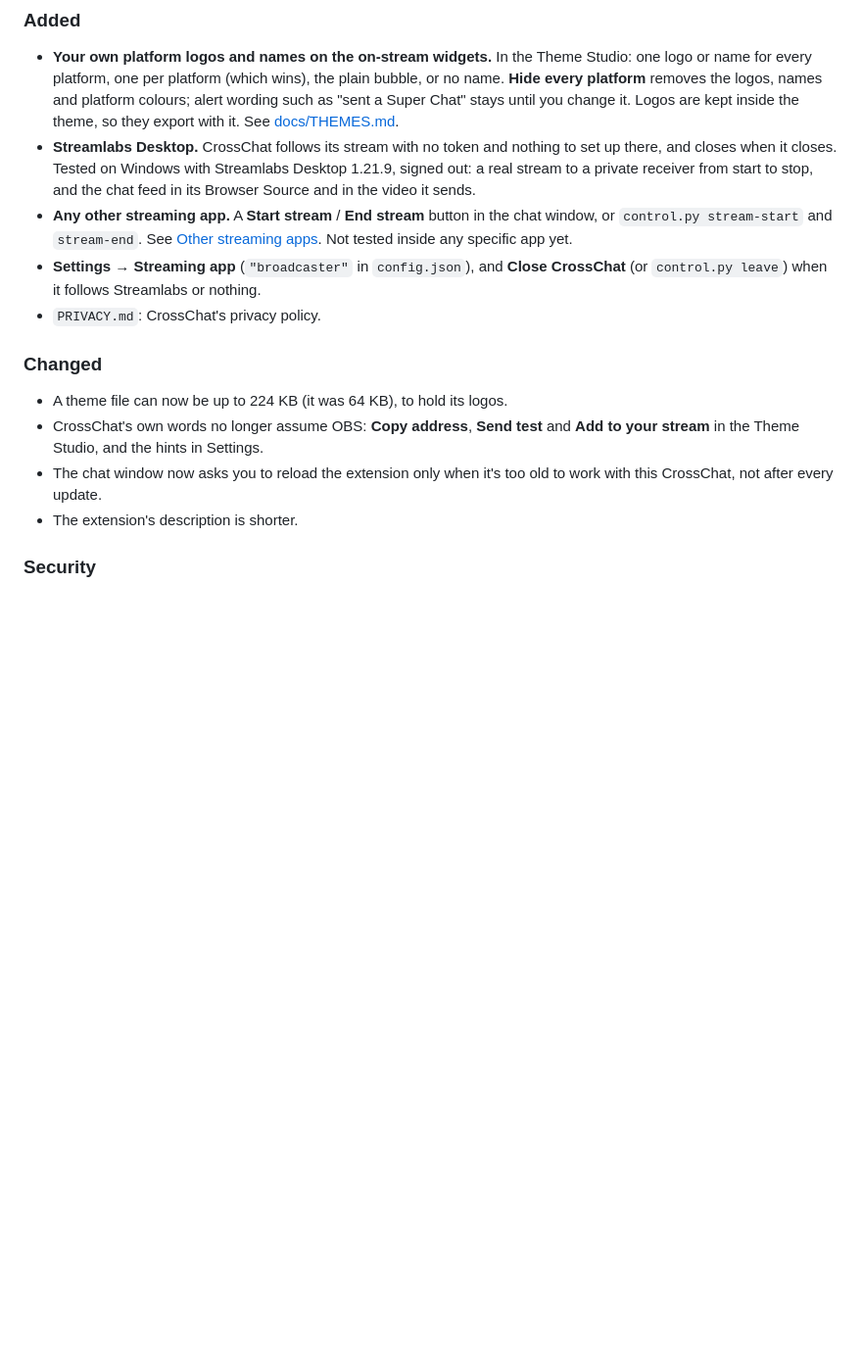
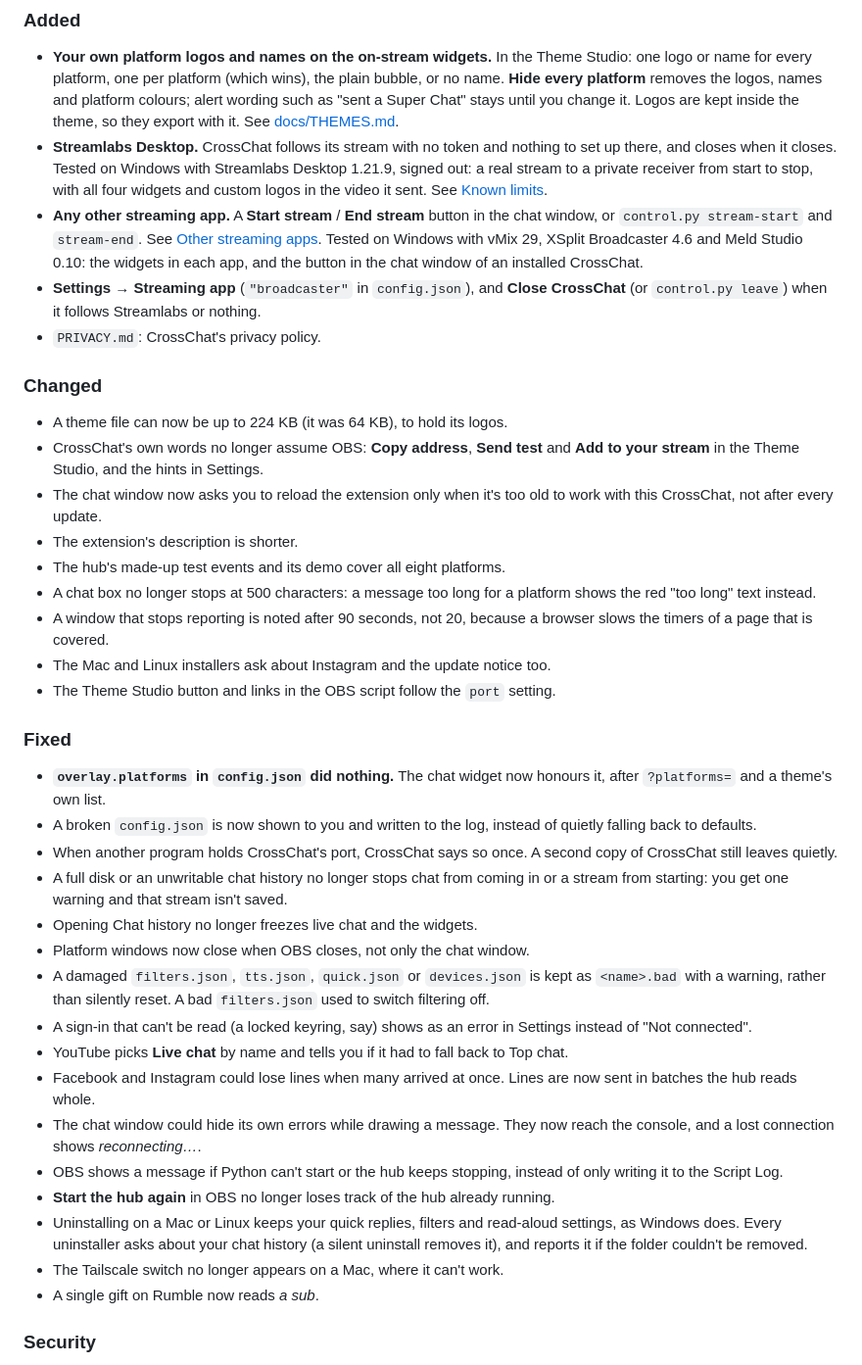
Before and after one commit to RandyNorthrup/crosschat-obs, a Markdown page: CHANGELOG.md, the part around the change. Shown at 98% size. GitHub-like rendering; blank space fills up the shorter version.

Commit message:
Docs: what was really tested in Streamlabs, vMix, XSplit and Meld
Real captures from each app, a table of versions and what was checked, and
the changelog's fixes. The wiki's "next release" notes go at release.

Co-Authored-By: Claude Opus 5.5 <noreply@anthropic.com>

```diff
--- a/CHANGELOG.md
+++ b/CHANGELOG.md
@@ -15,8 +15,8 @@ All notable changes to CrossChat are listed here. The format follows [Keep a Cha
 ### Added
 
 - **Your own platform logos and names on the on-stream widgets.** In the Theme Studio: one logo or name for every platform, one per platform (which wins), the plain bubble, or no name. **Hide every platform** removes the logos, names and platform colours; alert wording such as "sent a Super Chat" stays until you change it. Logos are kept inside the theme, so they export with it. See [docs/THEMES.md](docs/THEMES.md#your-own-logos-and-names).
-- **Streamlabs Desktop.** CrossChat follows its stream with no token and nothing to set up there, and closes when it closes. Tested on Windows with Streamlabs Desktop 1.21.9, signed out: a real stream to a private receiver from start to stop, and the chat feed in its Browser Source and in the video it sends.
-- **Any other streaming app.** A **Start stream** / **End stream** button in the chat window, or `control.py stream-start` and `stream-end`. See [Other streaming apps](README.md#other-streaming-apps). Not tested inside any specific app yet.
+- **Streamlabs Desktop.** CrossChat follows its stream with no token and nothing to set up there, and closes when it closes. Tested on Windows with Streamlabs Desktop 1.21.9, signed out: a real stream to a private receiver from start to stop, with all four widgets and custom logos in the video it sent. See [Known limits](README.md#known-limits).
+- **Any other streaming app.** A **Start stream** / **End stream** button in the chat window, or `control.py stream-start` and `stream-end`. See [Other streaming apps](README.md#other-streaming-apps). Tested on Windows with vMix 29, XSplit Broadcaster 4.6 and Meld Studio 0.10: the widgets in each app, and the button in the chat window of an installed CrossChat.
 - **Settings → Streaming app** (`"broadcaster"` in `config.json`), and **Close CrossChat** (or `control.py leave`) when it follows Streamlabs or nothing.
 - `PRIVACY.md`: CrossChat's privacy policy.
 
@@ -26,6 +26,30 @@ All notable changes to CrossChat are listed here. The format follows [Keep a Cha
 - CrossChat's own words no longer assume OBS: **Copy address**, **Send test** and **Add to your stream** in the Theme Studio, and the hints in Settings.
 - The chat window now asks you to reload the extension only when it's too old to work with this CrossChat, not after every update.
 - The extension's description is shorter.
+- The hub's made-up test events and its demo cover all eight platforms.
+- A chat box no longer stops at 500 characters: a message too long for a platform shows the red "too long" text instead.
+- A window that stops reporting is noted after 90 seconds, not 20, because a browser slows the timers of a page that is covered.
+- The Mac and Linux installers ask about Instagram and the update notice too.
+- The Theme Studio button and links in the OBS script follow the `port` setting.
+
+### Fixed
+
+- **`overlay.platforms` in `config.json` did nothing.** The chat widget now honours it, after `?platforms=` and a theme's own list.
+- A broken `config.json` is now shown to you and written to the log, instead of quietly falling back to defaults.
+- When another program holds CrossChat's port, CrossChat says so once. A second copy of CrossChat still leaves quietly.
+- A full disk or an unwritable chat history no longer stops chat from coming in or a stream from starting: you get one warning and that stream isn't saved.
+- Opening Chat history no longer freezes live chat and the widgets.
+- Platform windows now close when OBS closes, not only the chat window.
+- A damaged `filters.json`, `tts.json`, `quick.json` or `devices.json` is kept as `<name>.bad` with a warning, rather than silently reset. A bad `filters.json` used to switch filtering off.
+- A sign-in that can't be read (a locked keyring, say) shows as an error in Settings instead of "Not connected".
+- YouTube picks **Live chat** by name and tells you if it had to fall back to Top chat.
+- Facebook and Instagram could lose lines when many arrived at once. Lines are now sent in batches the hub reads whole.
+- The chat window could hide its own errors while drawing a message. They now reach the console, and a lost connection shows *reconnecting…*.
+- OBS shows a message if Python can't start or the hub keeps stopping, instead of only writing it to the Script Log.
+- **Start the hub again** in OBS no longer loses track of the hub already running.
+- Uninstalling on a Mac or Linux keeps your quick replies, filters and read-aloud settings, as Windows does. Every uninstaller asks about your chat history (a silent uninstall removes it), and reports it if the folder couldn't be removed.
+- The Tailscale switch no longer appears on a Mac, where it can't work.
+- A single gift on Rumble now reads *a sub*.
 
 ### Security
 
```
Also changed, not shown: README.md (+21 -2 lines), assets/screenshots/meld-output.png (added), assets/screenshots/streamlabs-output.png, assets/screenshots/vmix-output.png (added), assets/screenshots/xsplit-output.png (added).
